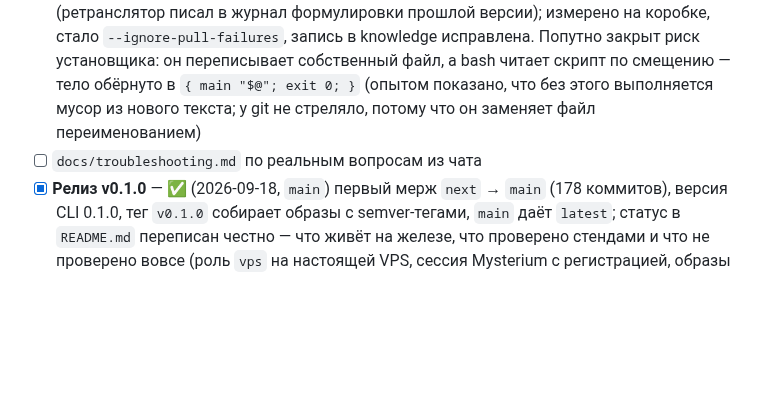
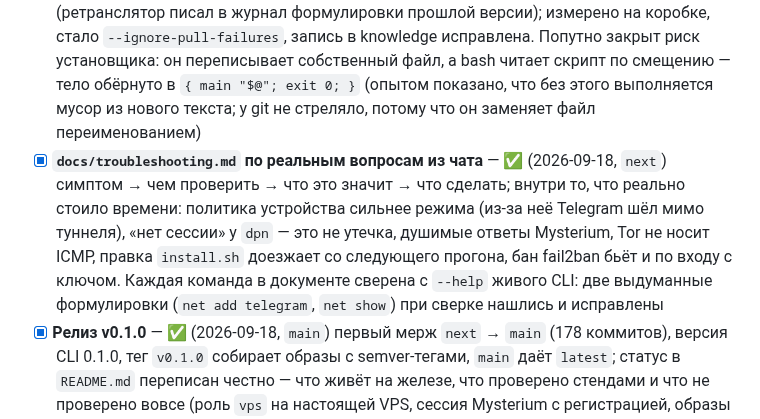
Before and after one commit to borodatych/VibeDPN, a Markdown page: docs/roadmap.md, the part around the change. GitHub-like rendering; blank space fills up the shorter version.

Commit message:
docs(roadmap): пункт troubleshooting.md закрыт — документ написан

```diff
--- a/docs/roadmap.md
+++ b/docs/roadmap.md
@@ -178,7 +178,7 @@
 - [x] **Коробка защищает себя: fail2ban и обновления безопасности** — ✅ (2026-09-18, `next`) `install.sh` ставит fail2ban, python3-systemd и unattended-upgrades и кладёт дропины из `host/`: джейл ssh (`backend = systemd`, `banaction = nftables[type=multiport]`, 5 промахов за 10 минут → час с нарастанием до недели, `ignoreip` только loopback) и обновления безопасности без самовольной перезагрузки. Чужой джейл `[sshd]` и `jail.local` не трогаются. `doctor`: проверки `fail2ban` и `updates` — смотрят действие джейла, а не наличие файла. Проверено исполнением на коробке: шесть промахов паролем с адреса контейнера — пятый посчитан, шестой получил `Connection refused`, адрес лёг в `addr-set-sshd`, после `unbanip` снова доходит до sshd; поломка воспроизведена (`reload` со сменой `banaction` оставляет джейл без действий) и вылечена установщиком. Грабли — `docs/knowledge/security/fail2ban.md`
 - [x] **Резервная копия вне коробки** — ✅ (2026-09-18, `next`) `scripts/pullBackup.sh` на машине владельца: просит у коробки `vibedpn backup`, забирает архив потоком через ssh, кладёт 600 в каталог 700, проверяет распаковкой и хранит последние `VIBEDPN_BACKUP_KEEP` (по умолчанию 14) с обеих сторон. Тянет владелец — на коробке для этого не заводится ни ключа, ни пути наружу. Проверено исполнением: архив 36 МБ приехал за 40 секунд вместе с паузой сервисов коробки. До этого на коробке не было ни одной резервной копии
 - [x] **`vibedpn update` и автообновление по таймеру (opt-in)** — ✅ (2026-09-18, `next`) проверено исполнением на коробке N100: `vibedpn update` прошёл за 34 с (git pull → `install.sh` → `compose pull` → рестарт новым CLI), коробка поднялась на свежем коммите, `doctor` — `22 ok, 0 warn, 0 fail`. Первый прогон упал на недоступном github (`fetch` висел 133 с) и повёл себя правильно: «install.sh failed; the box keeps running the previous version», коробка осталась на прежней версии. `update --timer on` создал `vibedpn-update.service` и `.timer` (воскресенье 04:00, `RandomizedDelaySec=1h`, `Persistent=true`, следующий запуск 20.09 04:43); юнит запущен вручную — `Result=success`, `ExecMainStatus=0`, в журнале «updated to the latest next». Попутно найден и закрыт дефект самого обновления: `compose pull --ignore-buildable` пропускает все сервисы с секцией `build:` — то есть все наши, — и коробка обновляла только CLI, продолжая запускать контейнеры со старым кодом (ретранслятор писал в журнал формулировки прошлой версии); измерено на коробке, стало `--ignore-pull-failures`, запись в knowledge исправлена. Попутно закрыт риск установщика: он переписывает собственный файл, а bash читает скрипт по смещению — тело обёрнуто в `{ main "$@"; exit 0; }` (опытом показано, что без этого выполняется мусор из нового текста; у git не стреляло, потому что он заменяет файл переименованием)
-- [ ] `docs/troubleshooting.md` по реальным вопросам из чата
+- [x] **`docs/troubleshooting.md` по реальным вопросам из чата** — ✅ (2026-09-18, `next`) симптом → чем проверить → что это значит → что сделать; внутри то, что реально стоило времени: политика устройства сильнее режима (из-за неё Telegram шёл мимо туннеля), «нет сессии» у `dpn` — это не утечка, душимые ответы Mysterium, Tor не носит ICMP, правка `install.sh` доезжает со следующего прогона, бан fail2ban бьёт и по входу с ключом. Каждая команда в документе сверена с `--help` живого CLI: две выдуманные формулировки (`net add telegram`, `net show`) при сверке нашлись и исправлены
 - [x] **Релиз v0.1.0** — ✅ (2026-09-18, `main`) первый мерж `next` → `main` (178 коммитов), версия CLI 0.1.0, тег `v0.1.0` собирает образы с semver-тегами, `main` даёт `latest`; статус в `README.md` переписан честно — что живёт на железе, что проверено стендами и что не проверено вовсе (роль `vps` на настоящей VPS, сессия Mysterium с регистрацией, образы для Pi)
 
 ## Stage 12 — Образ для Pi (опционально)
```
